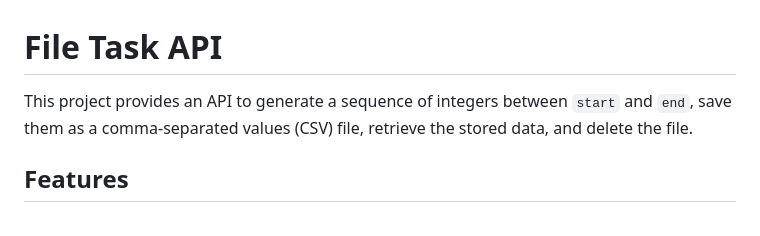
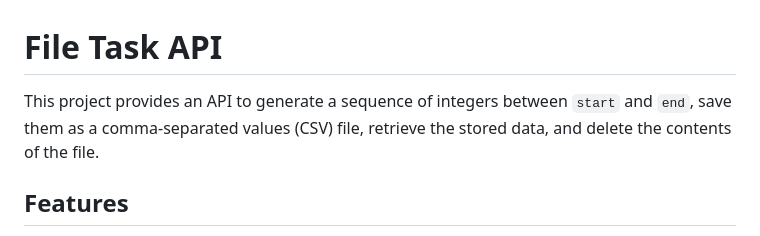
Before and after one commit to suryavenu-scienaptic/play-file-task, a Markdown page: README.md, the part around the change. Rendered like a GitHub page.

```diff
--- a/README.md
+++ b/README.md
@@ -1,6 +1,6 @@
 # File Task API
 
-This project provides an API to generate a sequence of integers between `start` and `end`, save them as a comma-separated values (CSV) file, retrieve the stored data, and delete the file.
+This project provides an API to generate a sequence of integers between `start` and `end`, save them as a comma-separated values (CSV) file, retrieve the stored data, and delete the contents of the file.
 
 ## Features
 - Save a sequence of integers to a file
```
